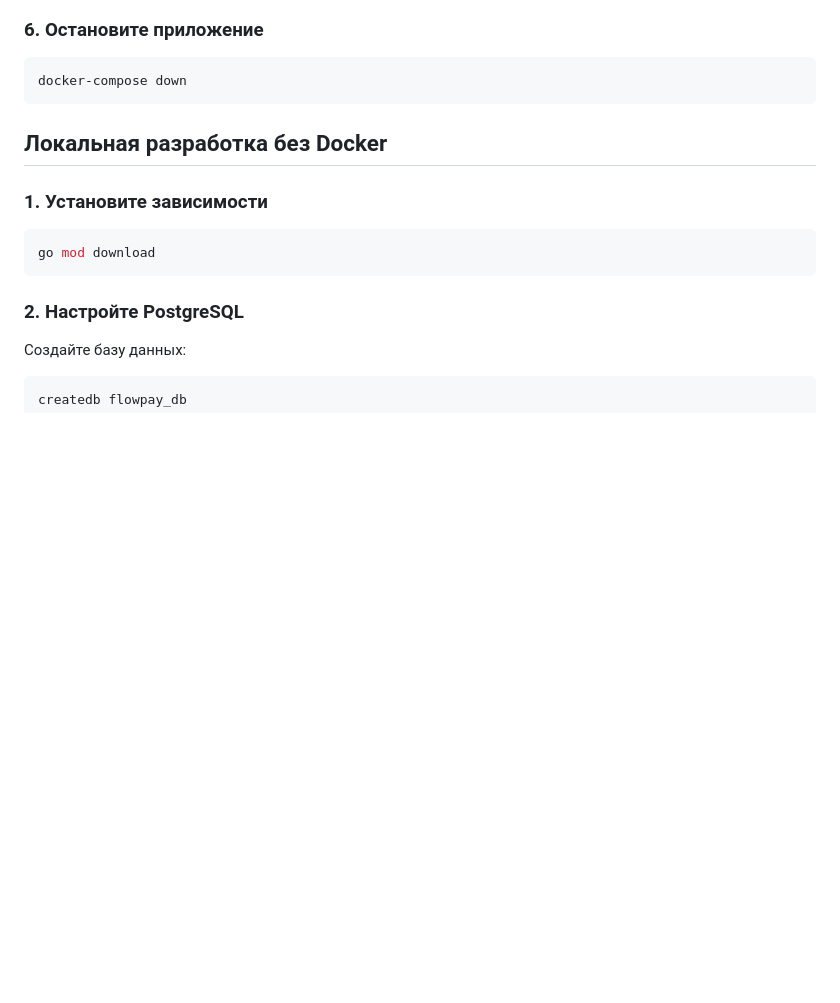
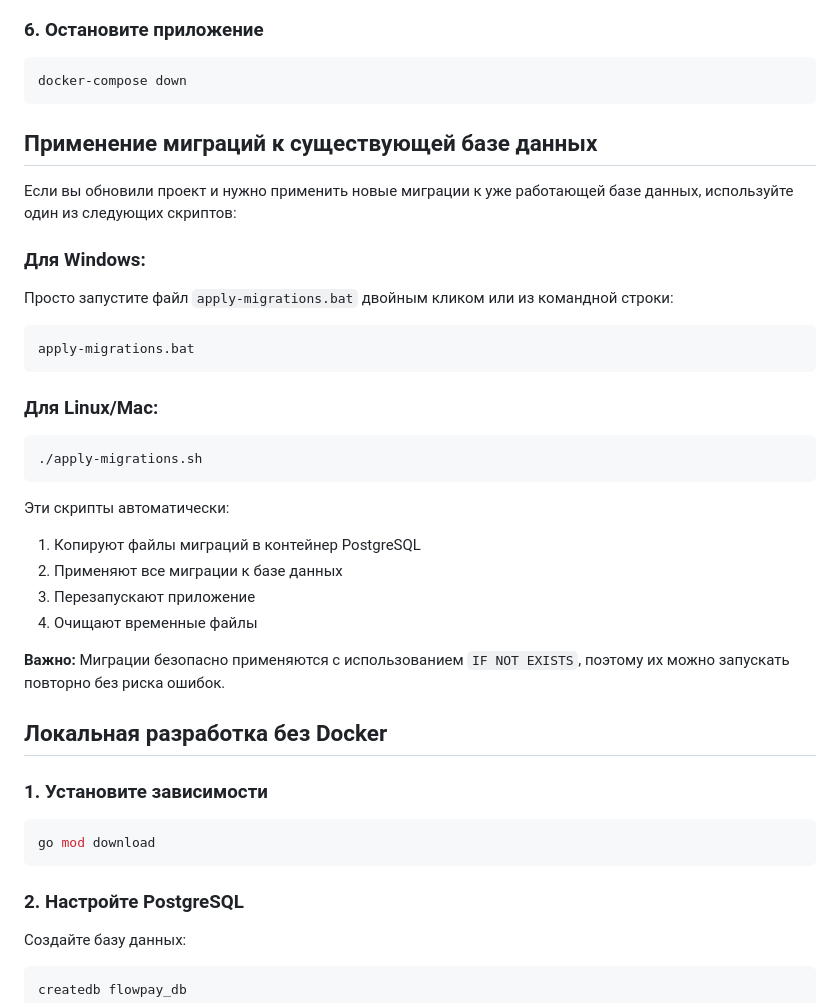
Before and after one commit to maz749/flow-pay-analog, a Markdown page: README.md, the part around one of its changes. GitHub-like rendering; blank space fills up the shorter version.

````diff
--- a/README.md
+++ b/README.md
@@ -104,6 +107,32 @@ docker-compose logs -f
 ```bash
 docker-compose down
 ```
+
+## Применение миграций к существующей базе данных
+
+Если вы обновили проект и нужно применить новые миграции к уже работающей базе данных, используйте один из следующих скриптов:
+
+### Для Windows:
+
+Просто запустите файл `apply-migrations.bat` двойным кликом или из командной строки:
+
+```bash
+apply-migrations.bat
+```
+
+### Для Linux/Mac:
+
+```bash
+./apply-migrations.sh
+```
+
+Эти скрипты автоматически:
+1. Копируют файлы миграций в контейнер PostgreSQL
+2. Применяют все миграции к базе данных
+3. Перезапускают приложение
+4. Очищают временные файлы
+
+**Важно:** Миграции безопасно применяются с использованием `IF NOT EXISTS`, поэтому их можно запускать повторно без риска ошибок.
 
 ## Локальная разработка без Docker
 
````
Also changed, not shown: other parts of README.md (+77 -0 lines).
